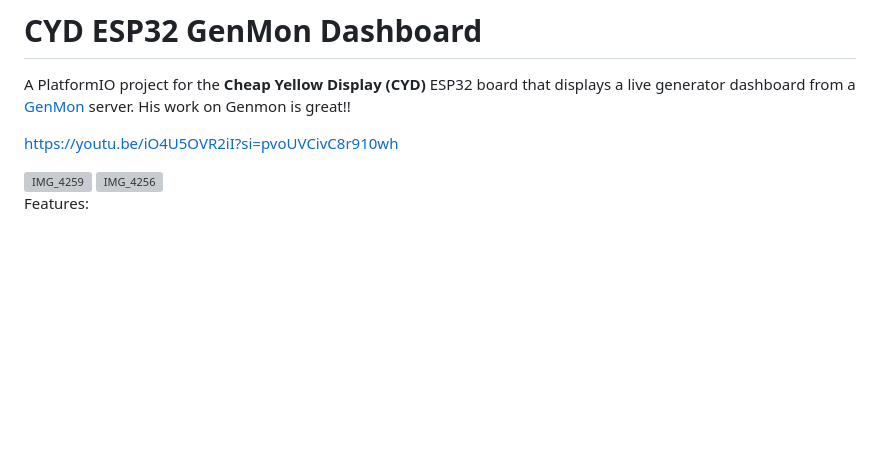
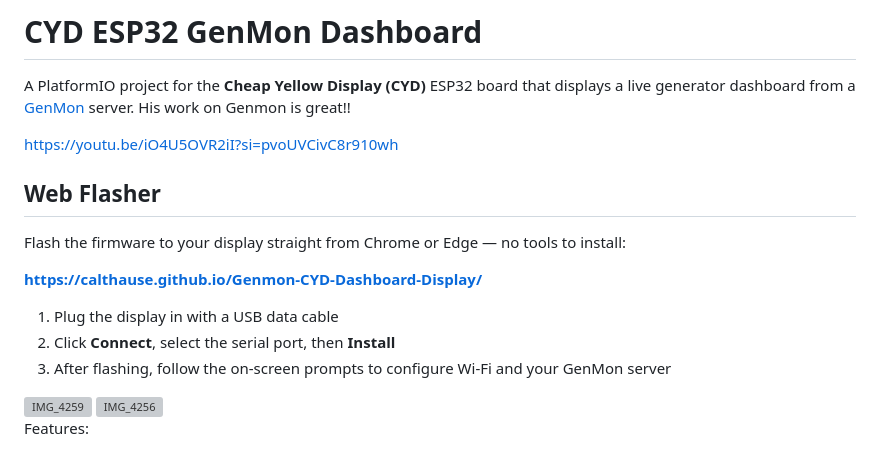
Before and after one commit to calthause/Genmon-CYD-Dashboard-Display, a Markdown page: README.md, the part around the change. GitHub-like rendering; blank space fills up the shorter version; grey boxes are pictures that could not be loaded.

Commit message:
Add web flasher link and flashing directions to README

```diff
--- a/README.md
+++ b/README.md
@@ -3,6 +3,16 @@
 A PlatformIO project for the **Cheap Yellow Display (CYD)** ESP32 board that displays a live generator dashboard from a [GenMon](https://github.com/jgyates/genmon) server. His work on Genmon is great!!
 
 https://youtu.be/iO4U5OVR2iI?si=pvoUVCivC8r910wh
+
+## Web Flasher
+
+Flash the firmware to your display straight from Chrome or Edge — no tools to install:
+
+**https://calthause.github.io/Genmon-CYD-Dashboard-Display/**
+
+1. Plug the display in with a USB data cable
+2. Click **Connect**, select the serial port, then **Install**
+3. After flashing, follow the on-screen prompts to configure Wi-Fi and your GenMon server
 
 <img width="2016" height="1512" alt="IMG_4259" src="https://github.com/user-attachments/assets/12ee0e0b-daaf-4d48-a69a-f7222e3b42f9" />
 
```
